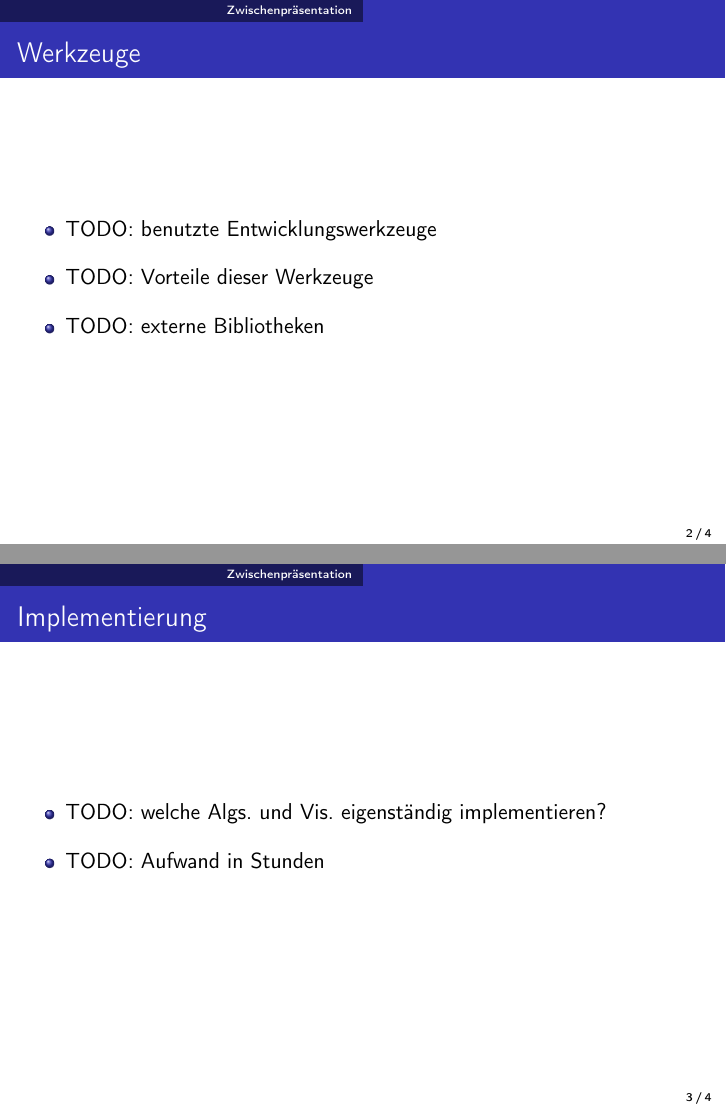
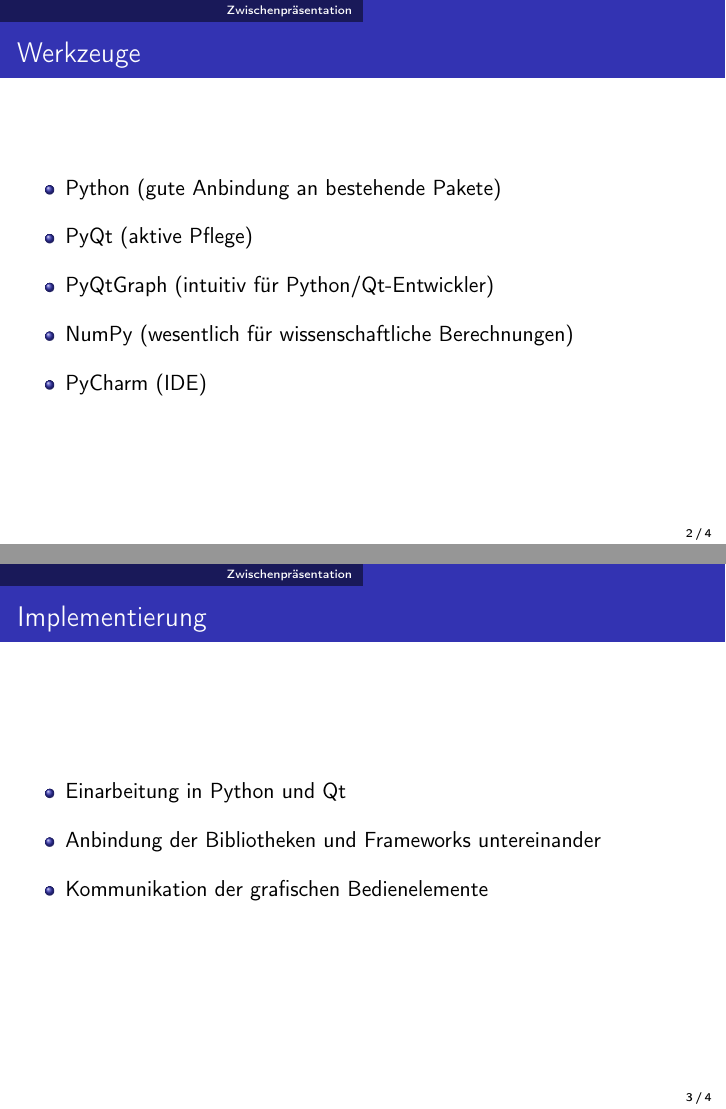
Before and after one commit to davidfoerster/VisualAnalytics, LaTeX slides (presentations/03.11/presentation.tex): pages 2 and 3 of 4, joined at a grey line. Compiled offline with pdfLaTeX.

Commit message:
presentation slides 03.11

```diff
--- a/presentations/03.11/presentation.tex
+++ b/presentations/03.11/presentation.tex
@@ -37,17 +37,20 @@
     \begin{frame}{Werkzeuge}
         \begin{itemize}
 	        \setlength\itemsep{1em}
-        	\item TODO: benutzte Entwicklungswerkzeuge
-        	\item TODO: Vorteile dieser Werkzeuge
-        	\item TODO: externe Bibliotheken
+        	\item Python (gute Anbindung an bestehende Pakete)
+        	\item PyQt (aktive Pflege)
+        	\item PyQtGraph (intuitiv für Python/Qt-Entwickler)
+        	\item NumPy (wesentlich für wissenschaftliche Berechnungen)
+        	\item PyCharm (IDE)
         \end{itemize}
     \end{frame}
 
     \begin{frame}{Implementierung}
     	\begin{itemize}
 	        \setlength\itemsep{1em}
-    		\item TODO: welche Algs. und Vis. eigenständig implementieren?
-    		\item TODO: Aufwand in Stunden
+	        \item Einarbeitung in Python und Qt
+	        \item Anbindung der Bibliotheken und Frameworks untereinander
+    		\item Kommunikation der grafischen Bedienelemente
     	\end{itemize}
     \end{frame}
 
```
Also changed, not shown: presentations/03.11/presentation.pdf, presentations/03.11/presentation.tex (8 more changed lines).
